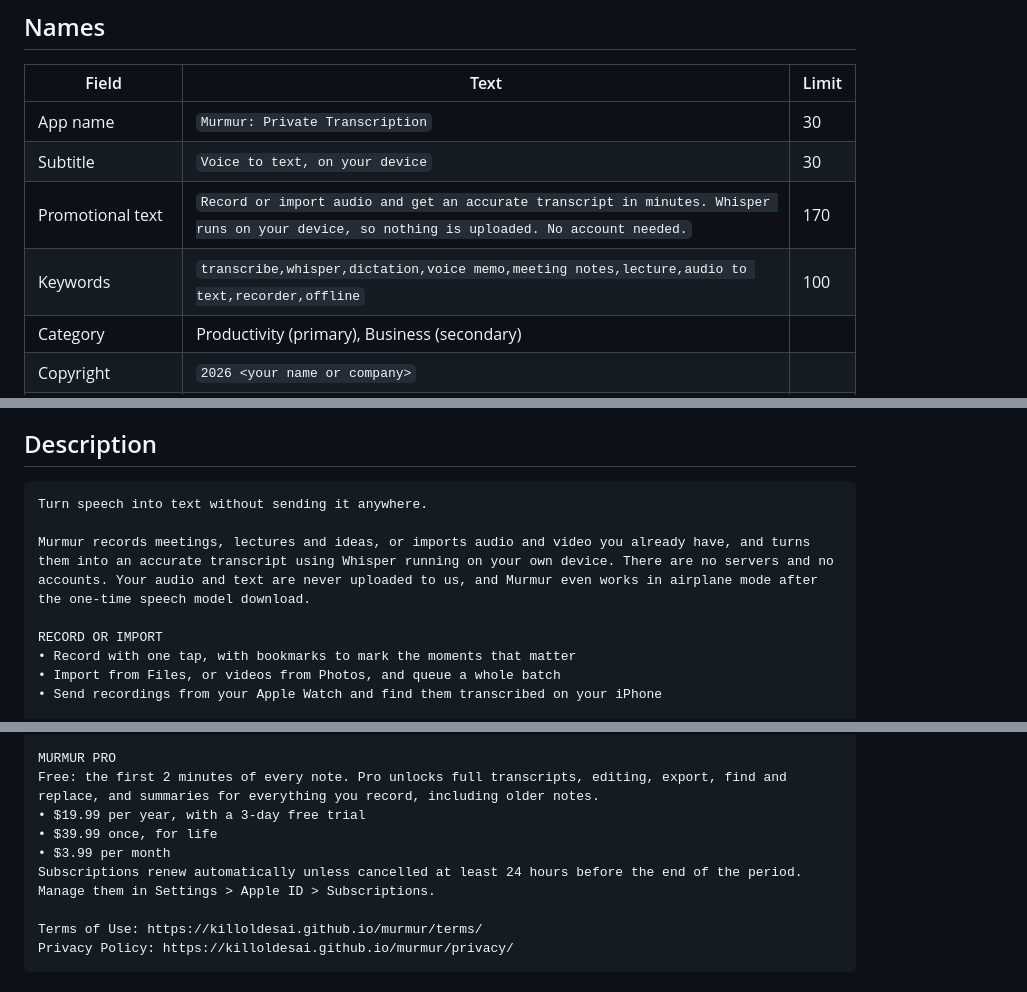
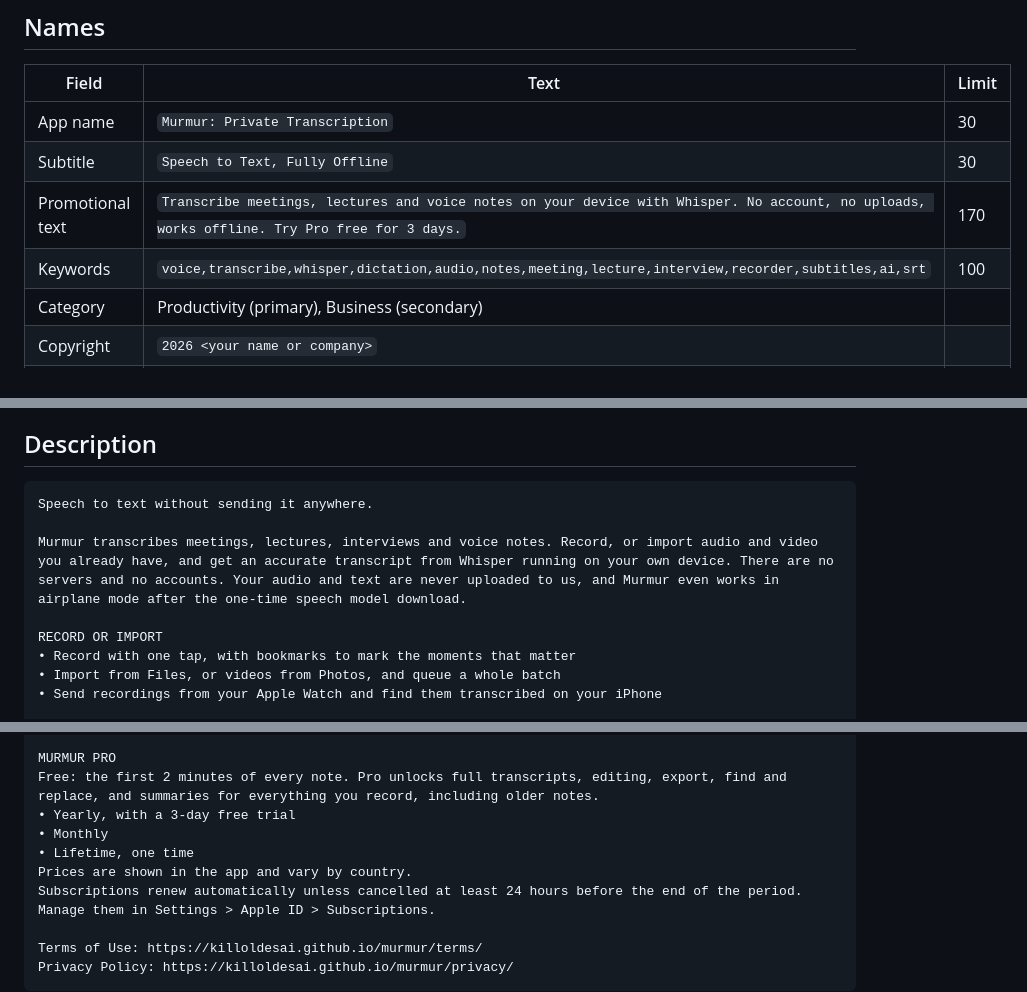
Before and after one commit to killoldesai/murmur, a Markdown page: store/listing.md, 3 parts joined by grey strips. Drawn GitHub-style.

Commit message:
Listing: ASO pass (subtitle, keywords, promo text, description without hard-coded prices)
Co-Authored-By: Claude Sonnet 5.5 <noreply@anthropic.com>
Claude-Session: https://claude.ai/code/session_01BENdfeDMUkr95BgZzUf9Uo

````diff
--- a/store/listing.md
+++ b/store/listing.md
@@ -10,9 +10,9 @@ same bundle ID for iOS and Mac).
 | Field | Text | Limit |
 |---|---|---|
 | App name | `Murmur: Private Transcription` | 30 |
-| Subtitle | `Voice to text, on your device` | 30 |
-| Promotional text | `Record or import audio and get an accurate transcript in minutes. Whisper runs on your device, so nothing is uploaded. No account needed.` | 170 |
-| Keywords | `transcribe,whisper,dictation,voice memo,meeting notes,lecture,audio to text,recorder,offline` | 100 |
+| Subtitle | `Speech to Text, Fully Offline` | 30 |
+| Promotional text | `Transcribe meetings, lectures and voice notes on your device with Whisper. No account, no uploads, works offline. Try Pro free for 3 days.` | 170 |
+| Keywords | `voice,transcribe,whisper,dictation,audio,notes,meeting,lecture,interview,recorder,subtitles,ai,srt` | 100 |
 | Category | Productivity (primary), Business (secondary) | |
 | Copyright | `2026 <your name or company>` | |
 | Support URL | https://killoldesai.github.io/murmur/ | |
@@ -25,9 +25,9 @@ Do not repeat the app name or category words in the keywords field (Apple alread
 ## Description
 
 ```
-Turn speech into text without sending it anywhere.
+Speech to text without sending it anywhere.
 
-Murmur records meetings, lectures and ideas, or imports audio and video you already have, and turns them into an accurate transcript using Whisper running on your own device. There are no servers and no accounts. Your audio and text are never uploaded to us, and Murmur even works in airplane mode after the one-time speech model download.
+Murmur transcribes meetings, lectures, interviews and voice notes. Record, or import audio and video you already have, and get an accurate transcript from Whisper running on your own device. There are no servers and no accounts. Your audio and text are never uploaded to us, and Murmur even works in airplane mode after the one-time speech model download.
 
 RECORD OR IMPORT
 • Record with one tap, with bookmarks to mark the moments that matter
@@ -58,9 +58,10 @@ No analytics. No ads. No tracking. Murmur downloads its speech model once, then
 
 MURMUR PRO
 Free: the first 2 minutes of every note. Pro unlocks full transcripts, editing, export, find and replace, and summaries for everything you record, including older notes.
-• $19.99 per year, with a 3-day free trial
-• $39.99 once, for life
-• $3.99 per month
+• Yearly, with a 3-day free trial
+• Monthly
+• Lifetime, one time
+Prices are shown in the app and vary by country.
 Subscriptions renew automatically unless cancelled at least 24 hours before the end of the period. Manage them in Settings > Apple ID > Subscriptions.
 
 Terms of Use: https://killoldesai.github.io/murmur/terms/
````
